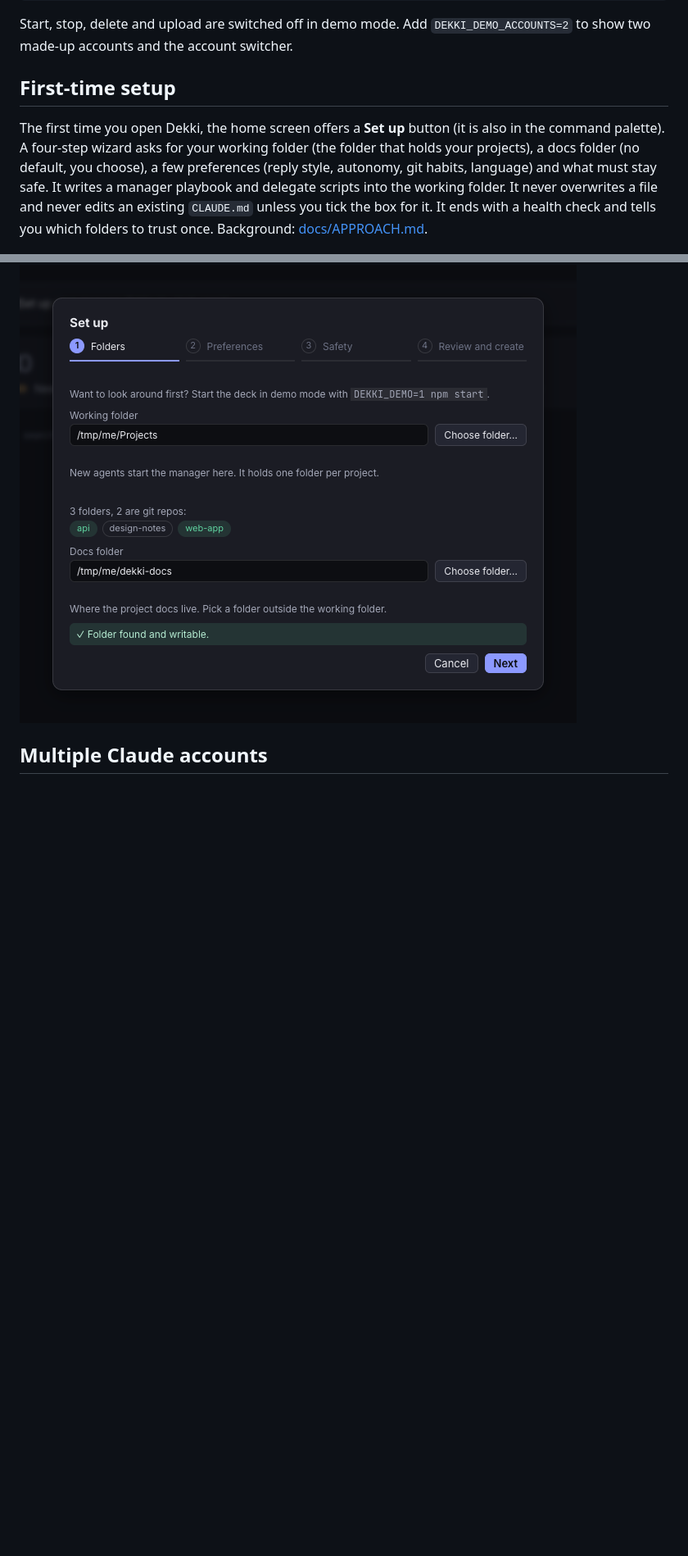
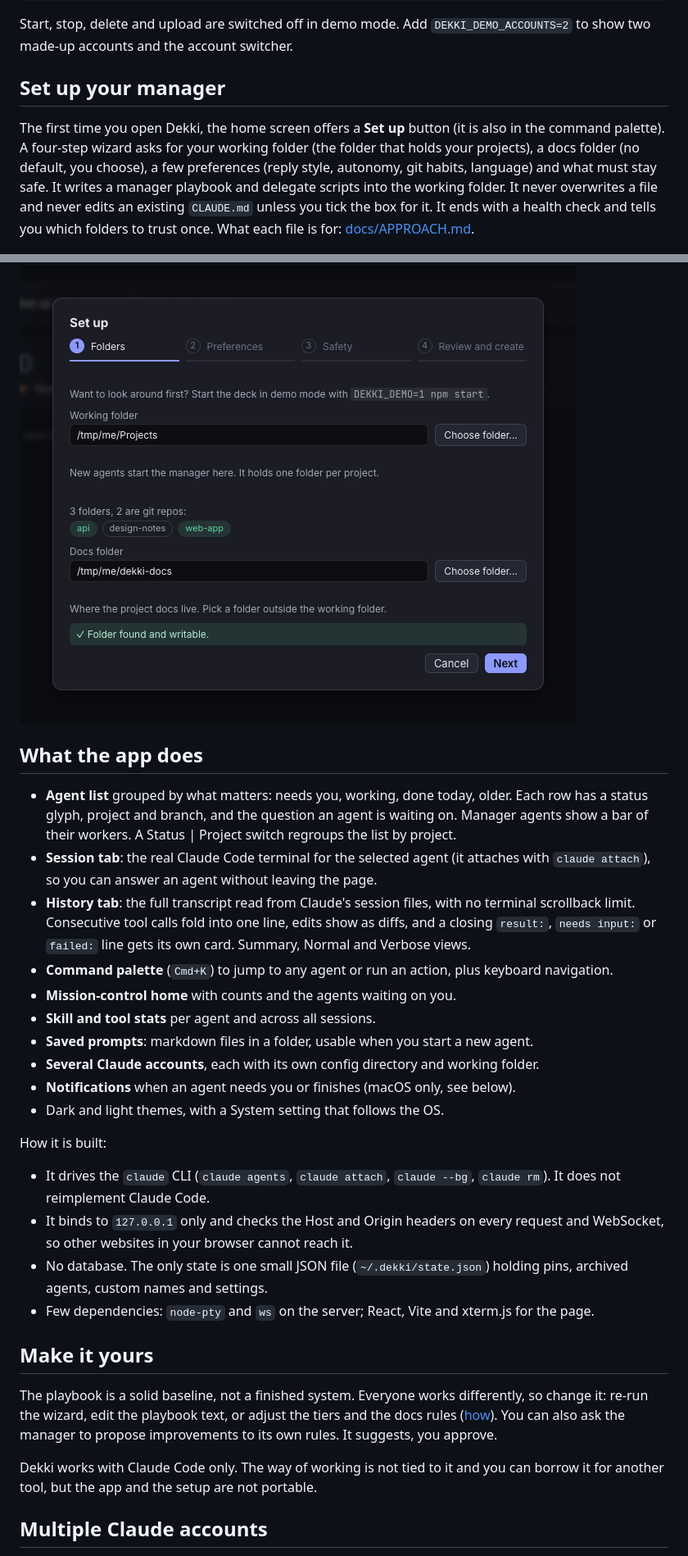
Before and after one commit to kutaydemireren/dekki, a Markdown page: README.md, 2 parts joined by grey strips. Shown at 82% size. Drawn GitHub-style; blank space fills up the shorter version.

```diff
--- a/README.md
+++ b/README.md
@@ -49,11 +44,37 @@ DEKKI_DEMO=1 PORT=4350 npm start
 
 Start, stop, delete and upload are switched off in demo mode. Add `DEKKI_DEMO_ACCOUNTS=2` to show two made-up accounts and the account switcher.
 
-## First-time setup
+## Set up your manager
 
-The first time you open Dekki, the home screen offers a **Set up** button (it is also in the command palette). A four-step wizard asks for your working folder (the folder that holds your projects), a docs folder (no default, you choose), a few preferences (reply style, autonomy, git habits, language) and what must stay safe. It writes a manager playbook and delegate scripts into the working folder. It never overwrites a file and never edits an existing `CLAUDE.md` unless you tick the box for it. It ends with a health check and tells you which folders to trust once. Background: [docs/APPROACH.md](docs/APPROACH.md).
+The first time you open Dekki, the home screen offers a **Set up** button (it is also in the command palette). A four-step wizard asks for your working folder (the folder that holds your projects), a docs folder (no default, you choose), a few preferences (reply style, autonomy, git habits, language) and what must stay safe. It writes a manager playbook and delegate scripts into the working folder. It never overwrites a file and never edits an existing `CLAUDE.md` unless you tick the box for it. It ends with a health check and tells you which folders to trust once. What each file is for: [docs/APPROACH.md](docs/APPROACH.md).
 
 ![The first screen of the setup wizard, dark theme](docs/screenshots/setup-wizard.png)
+
+## What the app does
+
+- **Agent list** grouped by what matters: needs you, working, done today, older. Each row has a status glyph, project and branch, and the question an agent is waiting on. Manager agents show a bar of their workers. A Status | Project switch regroups the list by project.
+- **Session tab**: the real Claude Code terminal for the selected agent (it attaches with `claude attach`), so you can answer an agent without leaving the page.
+- **History tab**: the full transcript read from Claude's session files, with no terminal scrollback limit. Consecutive tool calls fold into one line, edits show as diffs, and a closing `result:`, `needs input:` or `failed:` line gets its own card. Summary, Normal and Verbose views.
+- **Command palette** (`Cmd+K`) to jump to any agent or run an action, plus keyboard navigation.
+- **Mission-control home** with counts and the agents waiting on you.
+- **Skill and tool stats** per agent and across all sessions.
+- **Saved prompts**: markdown files in a folder, usable when you start a new agent.
+- **Several Claude accounts**, each with its own config directory and working folder.
+- **Notifications** when an agent needs you or finishes (macOS only, see below).
+- Dark and light themes, with a System setting that follows the OS.
+
+How it is built:
+
+- It drives the `claude` CLI (`claude agents`, `claude attach`, `claude --bg`, `claude rm`). It does not reimplement Claude Code.
+- It binds to `127.0.0.1` only and checks the Host and Origin headers on every request and WebSocket, so other websites in your browser cannot reach it.
+- No database. The only state is one small JSON file (`~/.dekki/state.json`) holding pins, archived agents, custom names and settings.
+- Few dependencies: `node-pty` and `ws` on the server; React, Vite and xterm.js for the page.
+
+## Make it yours
+
+The playbook is a solid baseline, not a finished system. Everyone works differently, so change it: re-run the wizard, edit the playbook text, or adjust the tiers and the docs rules ([how](docs/APPROACH.md#how-to-adapt-it)). You can also ask the manager to propose improvements to its own rules. It suggests, you approve.
+
+Dekki works with Claude Code only. The way of working is not tied to it and you can borrow it for another tool, but the app and the setup are not portable.
 
 ## Multiple Claude accounts
 
```
Also changed, not shown: other parts of README.md (+15 -20 lines), docs/screenshots/hero-dark.png.
